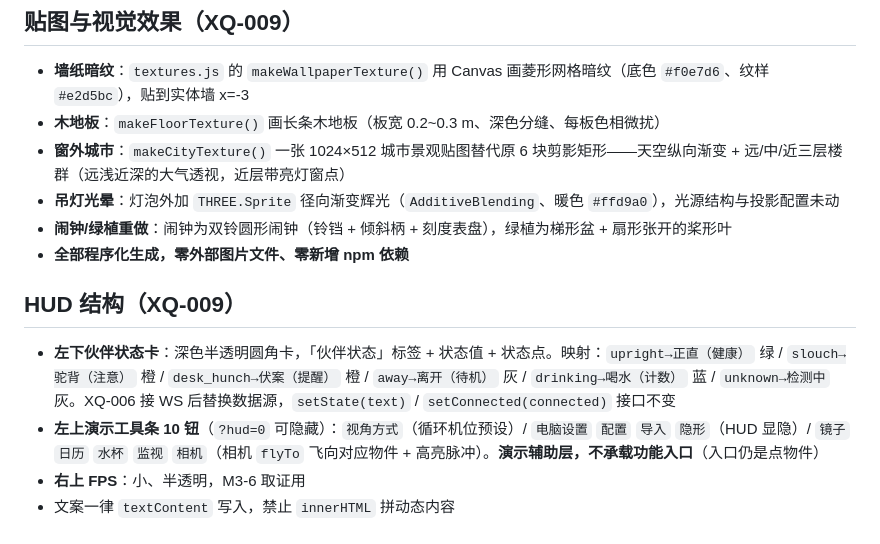
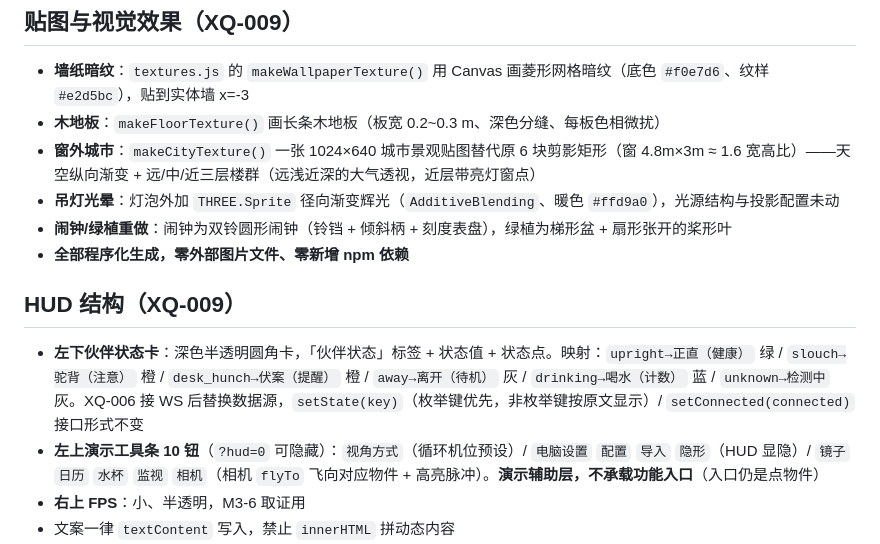
Before and after one commit to Abird64/xiaoqi, a Markdown page: frontend/README.md, the part around the change. Drawn GitHub-style.

Commit message:
docs(frontend): XQ-009 审核回修 —— README 城市贴图尺寸与 setState 签名措辞

```diff
--- a/frontend/README.md
+++ b/frontend/README.md
@@ -54,14 +54,14 @@ public/assets/       W9 素材：glTF 模型与贴图（Vite 原样拷进 dist/a
 
 - **墙纸暗纹**：`textures.js` 的 `makeWallpaperTexture()` 用 Canvas 画菱形网格暗纹（底色 `#f0e7d6`、纹样 `#e2d5bc`），贴到实体墙 x=-3
 - **木地板**：`makeFloorTexture()` 画长条木地板（板宽 0.2~0.3 m、深色分缝、每板色相微扰）
-- **窗外城市**：`makeCityTexture()` 一张 1024×512 城市景观贴图替代原 6 块剪影矩形——天空纵向渐变 + 远/中/近三层楼群（远浅近深的大气透视，近层带亮灯窗点）
+- **窗外城市**：`makeCityTexture()` 一张 1024×640 城市景观贴图替代原 6 块剪影矩形（窗 4.8m×3m ≈ 1.6 宽高比）——天空纵向渐变 + 远/中/近三层楼群（远浅近深的大气透视，近层带亮灯窗点）
 - **吊灯光晕**：灯泡外加 `THREE.Sprite` 径向渐变辉光（`AdditiveBlending`、暖色 `#ffd9a0`），光源结构与投影配置未动
 - **闹钟/绿植重做**：闹钟为双铃圆形闹钟（铃铛 + 倾斜柄 + 刻度表盘），绿植为梯形盆 + 扇形张开的桨形叶
 - **全部程序化生成，零外部图片文件、零新增 npm 依赖**
 
 ## HUD 结构（XQ-009）
 
-- **左下伙伴状态卡**：深色半透明圆角卡，「伙伴状态」标签 + 状态值 + 状态点。映射：`upright→正直（健康）` 绿 / `slouch→驼背（注意）` 橙 / `desk_hunch→伏案（提醒）` 橙 / `away→离开（待机）` 灰 / `drinking→喝水（计数）` 蓝 / `unknown→检测中` 灰。XQ-006 接 WS 后替换数据源，`setState(text)` / `setConnected(connected)` 接口不变
+- **左下伙伴状态卡**：深色半透明圆角卡，「伙伴状态」标签 + 状态值 + 状态点。映射：`upright→正直（健康）` 绿 / `slouch→驼背（注意）` 橙 / `desk_hunch→伏案（提醒）` 橙 / `away→离开（待机）` 灰 / `drinking→喝水（计数）` 蓝 / `unknown→检测中` 灰。XQ-006 接 WS 后替换数据源，`setState(key)`（枚举键优先，非枚举键按原文显示）/ `setConnected(connected)` 接口形式不变
 - **左上演示工具条 10 钮**（`?hud=0` 可隐藏）：`视角方式`（循环机位预设）/ `电脑设置` `配置` `导入` `隐形`（HUD 显隐）/ `镜子` `日历` `水杯` `监视` `相机`（相机 `flyTo` 飞向对应物件 + 高亮脉冲）。**演示辅助层，不承载功能入口**（入口仍是点物件）
 - **右上 FPS**：小、半透明，M3-6 取证用
 - 文案一律 `textContent` 写入，禁止 `innerHTML` 拼动态内容
```
